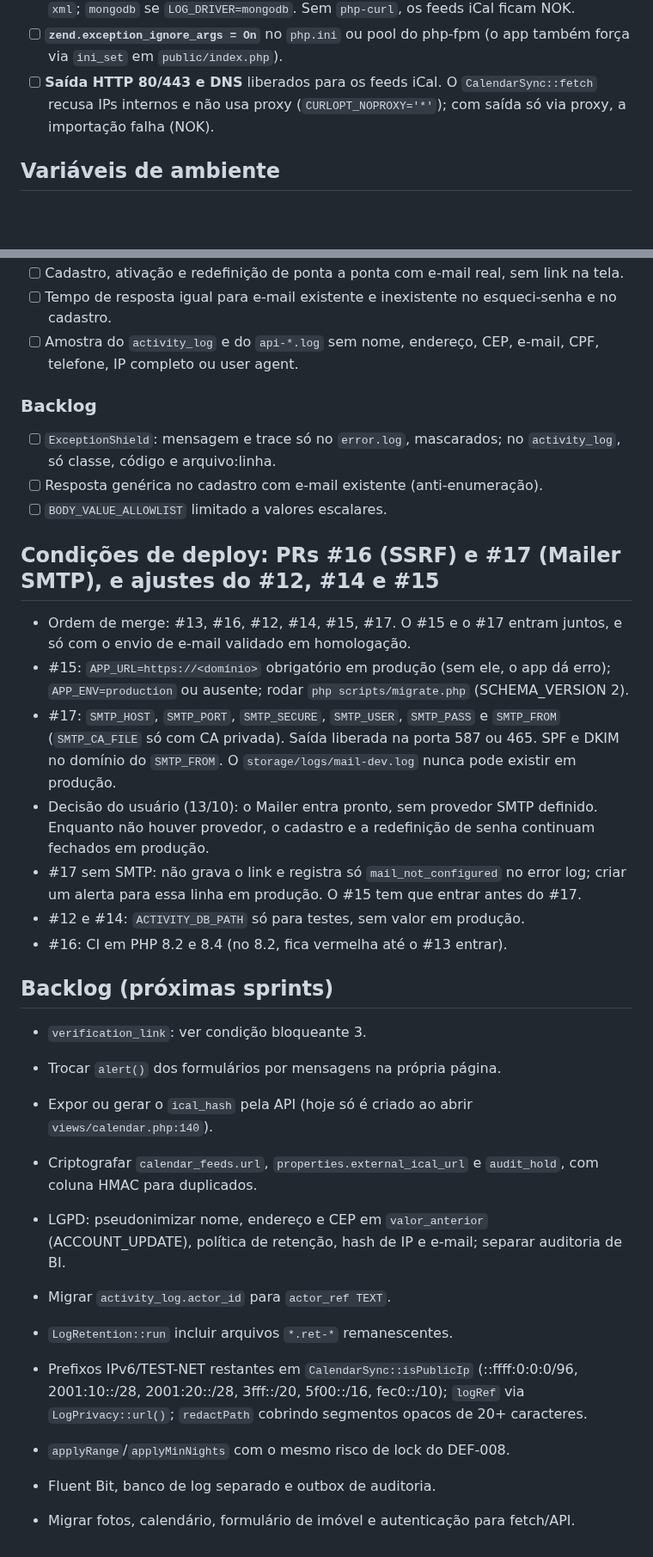
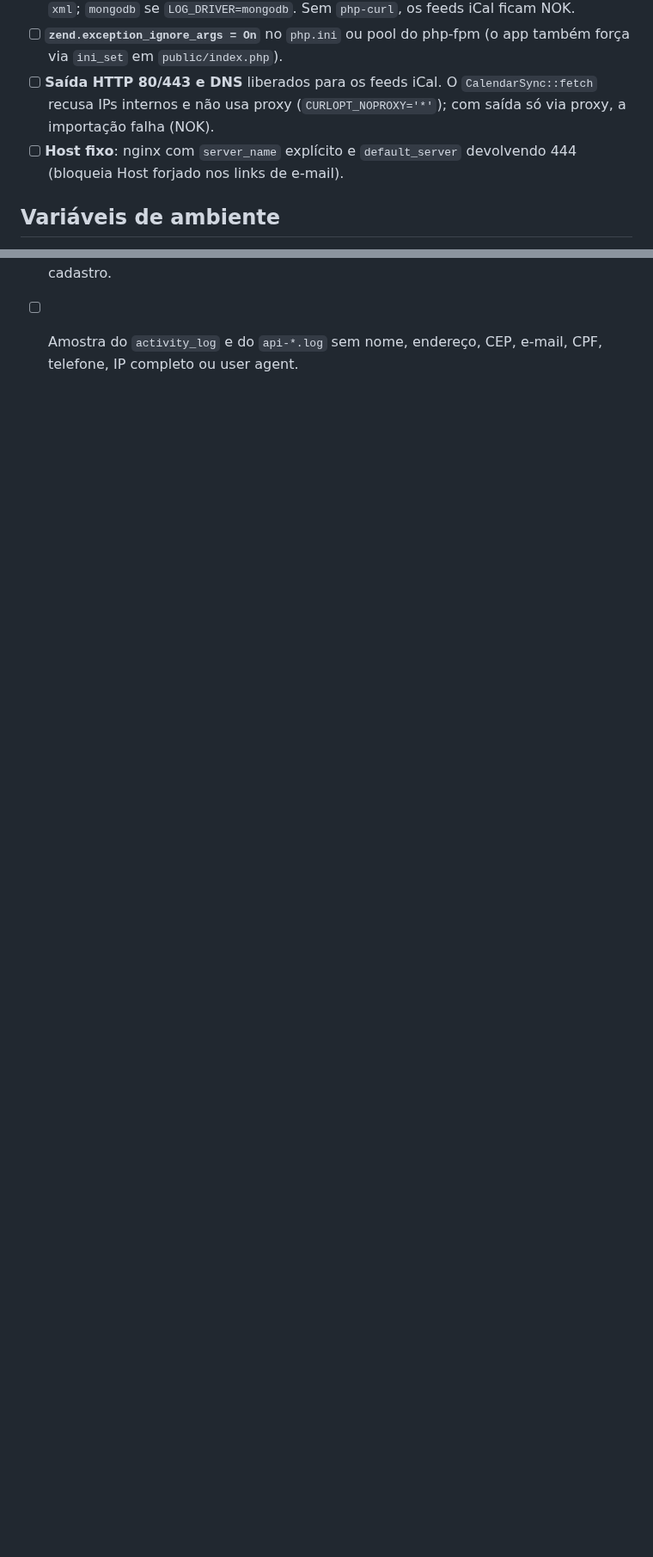
Before and after one commit to rieiro/casalivre, a Markdown page: prompts/deploy.md, 2 parts joined by grey strips. Shown at 86% size. Rendered like a GitHub page; blank space fills up the shorter version.

```diff
--- a/prompts/deploy.md
+++ b/prompts/deploy.md
@@ -15,6 +19,7 @@ Documento único de acompanhamento do deploy. **Só o Bot Gerente Geral edita es
 - [ ] **PHP >= 8.2** (validado em 8.4) com `pdo_sqlite` (ou `pdo_pgsql`), `mbstring`, `curl`, `gd`, `xml`; `mongodb` se `LOG_DRIVER=mongodb`. Sem `php-curl`, os feeds iCal ficam NOK.
 - [ ] **`zend.exception_ignore_args = On`** no `php.ini` ou pool do php-fpm (o app também força via `ini_set` em `public/index.php`).
 - [ ] **Saída HTTP 80/443 e DNS** liberados para os feeds iCal. O `CalendarSync::fetch` recusa IPs internos e não usa proxy (`CURLOPT_NOPROXY='*'`); com saída só via proxy, a importação falha (NOK).
+- [ ] **Host fixo**: nginx com `server_name` explícito e `default_server` devolvendo 444 (bloqueia Host forjado nos links de e-mail).
 
 ## Variáveis de ambiente
 
@@ -96,33 +82,3 @@ Parecer do Bot Segurança e Arquitetura: #12 aprovado com condições; #15 não
 - [ ] Cadastro, ativação e redefinição de ponta a ponta com e-mail real, sem link na tela.
 - [ ] Tempo de resposta igual para e-mail existente e inexistente no esqueci-senha e no cadastro.
 - [ ] Amostra do `activity_log` e do `api-*.log` sem nome, endereço, CEP, e-mail, CPF, telefone, IP completo ou user agent.
-
-### Backlog
-- [ ] `ExceptionShield`: mensagem e trace só no `error.log`, mascarados; no `activity_log`, só classe, código e arquivo:linha.
-- [ ] Resposta genérica no cadastro com e-mail existente (anti-enumeração).
-- [ ] `BODY_VALUE_ALLOWLIST` limitado a valores escalares.
-
-## Condições de deploy: PRs #16 (SSRF) e #17 (Mailer SMTP), e ajustes do #12, #14 e #15
-
-- Ordem de merge: #13, #16, #12, #14, #15, #17. O #15 e o #17 entram juntos, e só com o envio de e-mail validado em homologação.
-- #15: `APP_URL=https://<domínio>` obrigatório em produção (sem ele, o app dá erro); `APP_ENV=production` ou ausente; rodar `php scripts/migrate.php` (SCHEMA_VERSION 2).
-- #17: `SMTP_HOST`, `SMTP_PORT`, `SMTP_SECURE`, `SMTP_USER`, `SMTP_PASS` e `SMTP_FROM` (`SMTP_CA_FILE` só com CA privada). Saída liberada na porta 587 ou 465. SPF e DKIM no domínio do `SMTP_FROM`. O `storage/logs/mail-dev.log` nunca pode existir em produção.
-- Decisão do usuário (13/10): o Mailer entra pronto, sem provedor SMTP definido. Enquanto não houver provedor, o cadastro e a redefinição de senha continuam fechados em produção.
-- #17 sem SMTP: não grava o link e registra só `mail_not_configured` no error log; criar um alerta para essa linha em produção. O #15 tem que entrar antes do #17.
-- #12 e #14: `ACTIVITY_DB_PATH` só para testes, sem valor em produção.
-- #16: CI em PHP 8.2 e 8.4 (no 8.2, fica vermelha até o #13 entrar).
-
-## Backlog (próximas sprints)
-
-- `verification_link`: ver condição bloqueante 3.
-- Trocar `alert()` dos formulários por mensagens na própria página.
-
-- Expor ou gerar o `ical_hash` pela API (hoje só é criado ao abrir `views/calendar.php:140`).
-- Criptografar `calendar_feeds.url`, `properties.external_ical_url` e `audit_hold`, com coluna HMAC para duplicados.
-- LGPD: pseudonimizar nome, endereço e CEP em `valor_anterior` (ACCOUNT_UPDATE), política de retenção, hash de IP e e-mail; separar auditoria de BI.
-- Migrar `activity_log.actor_id` para `actor_ref TEXT`.
-- `LogRetention::run` incluir arquivos `*.ret-*` remanescentes.
-- Prefixos IPv6/TEST-NET restantes em `CalendarSync::isPublicIp` (::ffff:0:0:0/96, 2001:10::/28, 2001:20::/28, 3fff::/20, 5f00::/16, fec0::/10); `logRef` via `LogPrivacy::url()`; `redactPath` cobrindo segmentos opacos de 20+ caracteres.
-- `applyRange`/`applyMinNights` com o mesmo risco de lock do DEF-008.
-- Fluent Bit, banco de log separado e outbox de auditoria.
-- Migrar fotos, calendário, formulário de imóvel e autenticação para fetch/API.
```
Also changed, not shown: other parts of prompts/deploy.md (+30 -45 lines), prompts/backlog.md (added, +45 -0 lines).
